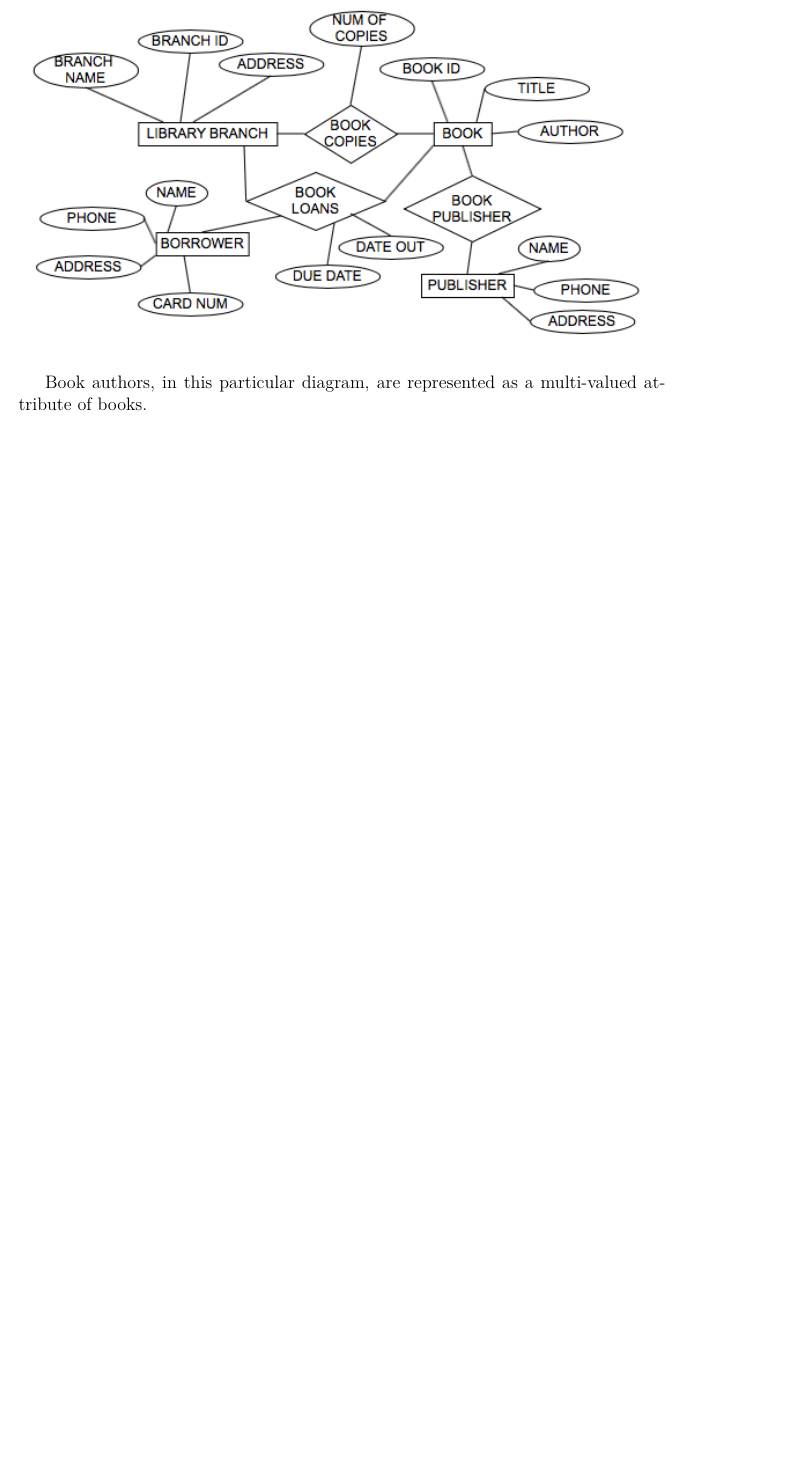
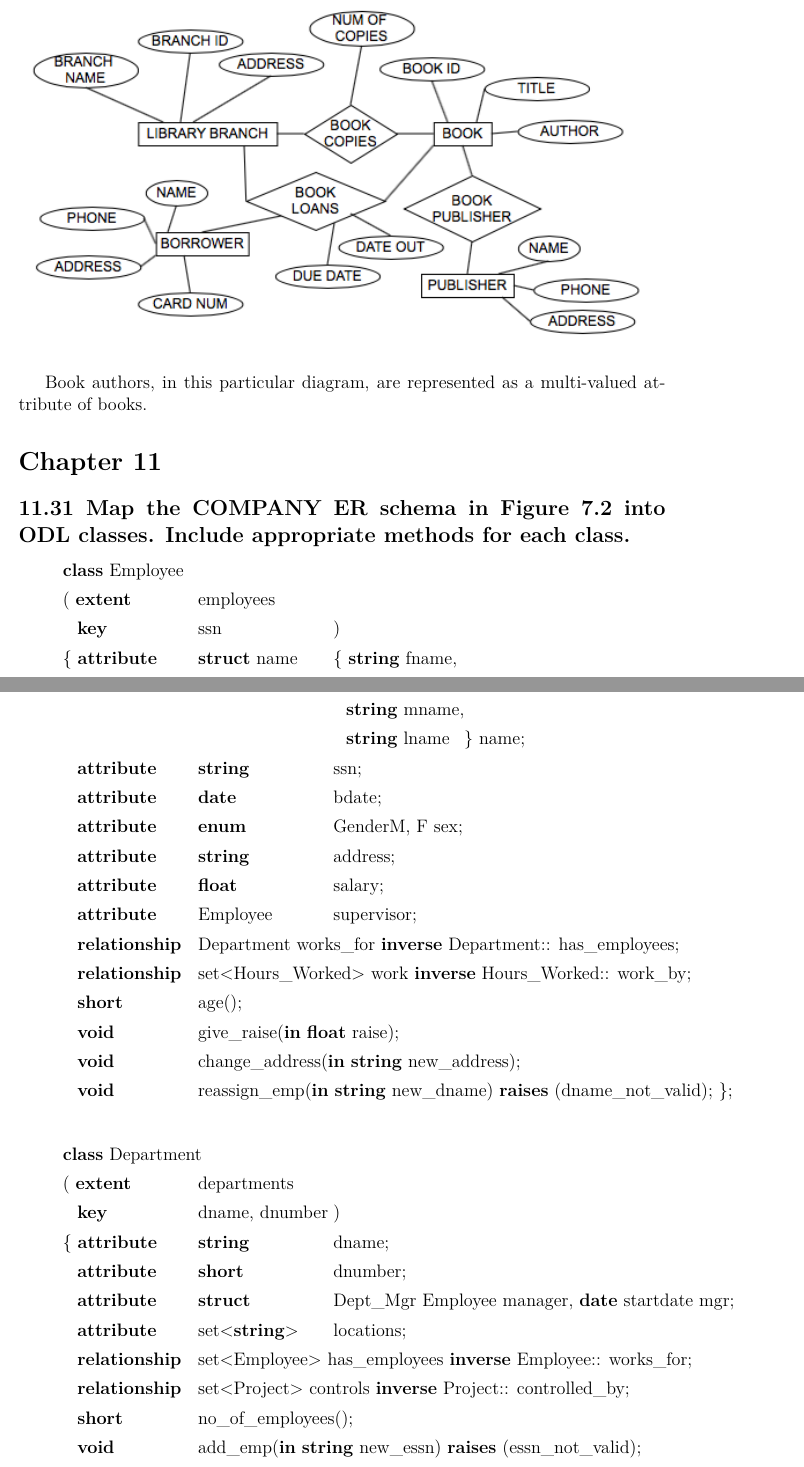
Before and after one commit to frodosamoa/cmsi486, a LaTeX problem sheet (exercises/exercises.tex, which reads exercises/chapters/chapter-11.tex): part of page 22 of 22 before the commit and two parts of pages 22 and 23 of 24 after it, the two joined at a grey line, cut so that both start at the same text, the shorter picture padded with empty space. Compiled offline with pdfLaTeX.

Commit message:
added question from Chapter 11

```diff
--- /dev/null
+++ b/exercises/chapters/chapter-11.tex
@@ -0,0 +1,40 @@
+\section*{Chapter 11}
+\addcontentsline{toc}{section}{Chapter 11}
+
+\subsection*{11.31 Map the COMPANY ER schema in Figure 7.2 into ODL classes. Include appropriate methods for each class.}
+\addcontentsline{toc}{subsection}{11.31}
+
+\begin{itemize} \itemsep0em
+\item[] \itab{\textbf{class} Employee}
+\item[] \itab{( \textbf{extent}} \tab{employees}
+\item[] \itab{\hspace{2 mm} \textbf{key}} \tab{ssn} \tab{)}
+\item[] \itab{\{ \textbf{attribute}} \tab{\textbf{struct} name} \tab{\{ \textbf{string} fname,}
+\item[] \itab{} \tab{} \tab{\hspace{3 mm}\textbf{string} mname,}
+\item[] \itab{} \tab{} \tab{\hspace{3 mm}\textbf{string} lname \hspace{2 mm}\} name;}
+\item[] \itab{\hspace{2 mm} \textbf{attribute}} \tab{\textbf{string}} \tab{ssn;}
+\item[] \itab{\hspace{2 mm} \textbf{attribute}} \tab{\textbf{date}} \tab{bdate;}
+\item[] \itab{\hspace{2 mm} \textbf{attribute}} \tab{\textbf{enum}} \tab{Gender{M, F} sex;}
+\item[] \itab{\hspace{2 mm} \textbf{attribute}} \tab{\textbf{string}} \tab{address;}
+\item[] \itab{\hspace{2 mm} \textbf{attribute}} \tab{\textbf{float}} \tab{salary;}
+\item[] \itab{\hspace{2 mm} \textbf{attribute}} \tab{Employee} \tab{supervisor;}
+\item[] \itab{\hspace{2 mm} \textbf{relationship}} \tab{Department works\_for \textbf{inverse} Department:: has\_employees;}
+\item[] \itab{\hspace{2 mm} \textbf{relationship}} \tab{set<Hours\_Worked> work \textbf{inverse} Hours\_Worked:: work\_by;}
+\item[] \itab{\hspace{2 mm} \textbf{short}} \tab{age();}
+\item[] \itab{\hspace{2 mm} \textbf{void}} \tab{give\_raise(\textbf{in} \textbf{float} raise);}
+\item[] \itab{\hspace{2 mm} \textbf{void}} \tab{change\_address(\textbf{in} \textbf{string} new\_address);}
+\item[] \itab{\hspace{2 mm} \textbf{void}} \tab{reassign\_emp(\textbf{in} \textbf{string} new\_dname) \textbf{raises} (dname\_not\_valid); \};}\\
+\end{itemize}
+
+\begin{itemize} \itemsep0em
+\item[] \itab{\textbf{class} Department}
+\item[] \itab{( \textbf{extent}} \tab{departments}
+\item[] \itab{\hspace{2 mm} \textbf{key}} \tab{dname, dnumber} \tab{)}
+\item[] \itab{\{ \textbf{attribute}} \tab{\textbf{string}} \tab{dname;}
+\item[] \itab{\hspace{2 mm} \textbf{attribute}} \tab{\textbf{short}} \tab{dnumber;}
+\item[] \itab{\hspace{2 mm} \textbf{attribute}} \tab{\textbf{struct}} \tab{Dept\_Mgr {Employee manager, \textbf{date} startdate} mgr;}
+\item[] \itab{\hspace{2 mm} \textbf{attribute}} \tab{set<\textbf{string}>} \tab{locations;}
+\item[] \itab{\hspace{2 mm} \textbf{relationship}} \tab{set<Employee> has\_employees \textbf{inverse} Employee:: works\_for;}
+\item[] \itab{\hspace{2 mm} \textbf{relationship}} \tab{set<Project> controls \textbf{inverse} Project:: controlled\_by;}
+\item[] \itab{\hspace{2 mm} \textbf{short}} \tab{no\_of\_employees();}
+\item[] \itab{\hspace{2 mm} \textbf{void}} \tab{add\_emp(\textbf{in} \textbf{string} new\_essn) \textbf{raises} (essn\_not\_valid);}
+\item[] \itab{\hspace{2 mm} \textbf{void}} \tab{add\_proj(\textbf{in} \textbf{string} new\_pname) \textbf{raises} (pname\_not\_valid);}
```
Also changed, not shown: exercises/exercises.tex (+1 -1 lines), exercises/exercises.pdf, exercises/chapters/chapter-11.tex (35 more changed lines).
